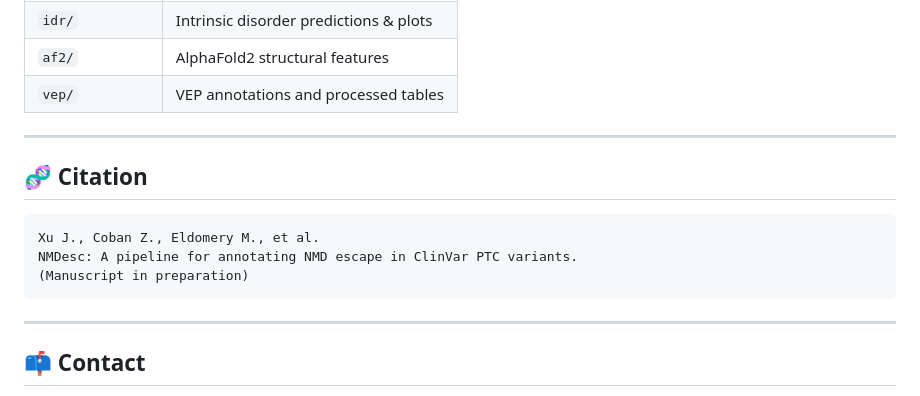
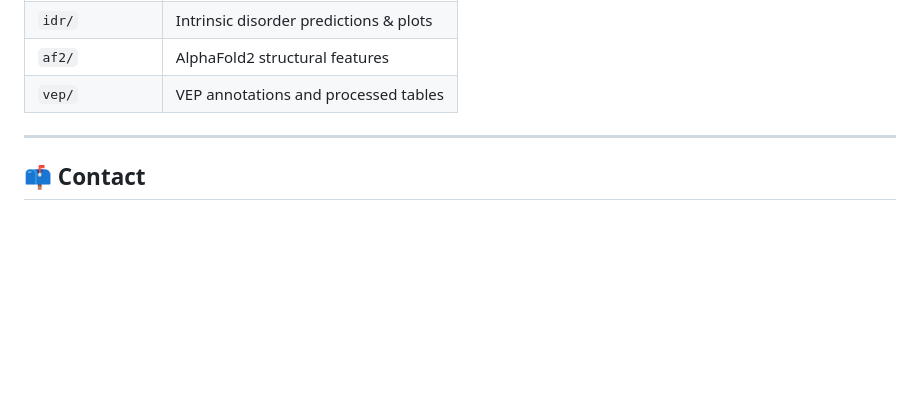
Before and after one commit to CobanAkdemirlab/NMDescapediseasegene_paper, a Markdown page: NMDesc/README.md, the part around the change. Drawn GitHub-style; blank space fills up the shorter version.

````diff
--- a/NMDesc/README.md
+++ b/NMDesc/README.md
@@ -172,15 +172,6 @@ ClinVar PTC Variants
 
 ---
 
-## 🧬 Citation
-
-```
-Xu J., Coban Z., Eldomery M., et al.
-NMDesc: A pipeline for annotating NMD escape in ClinVar PTC variants.
-(Manuscript in preparation)
-```
-
----
 
 ## 📫 Contact
 
````
